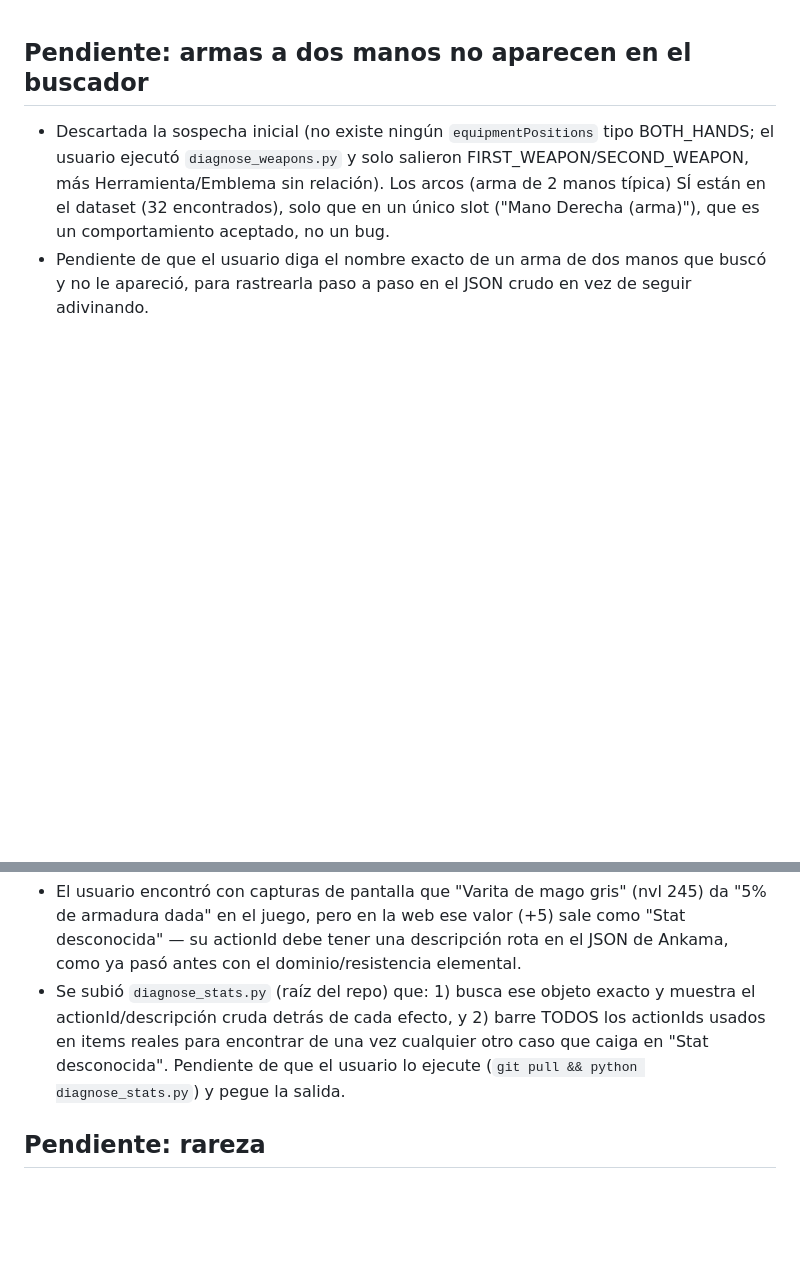
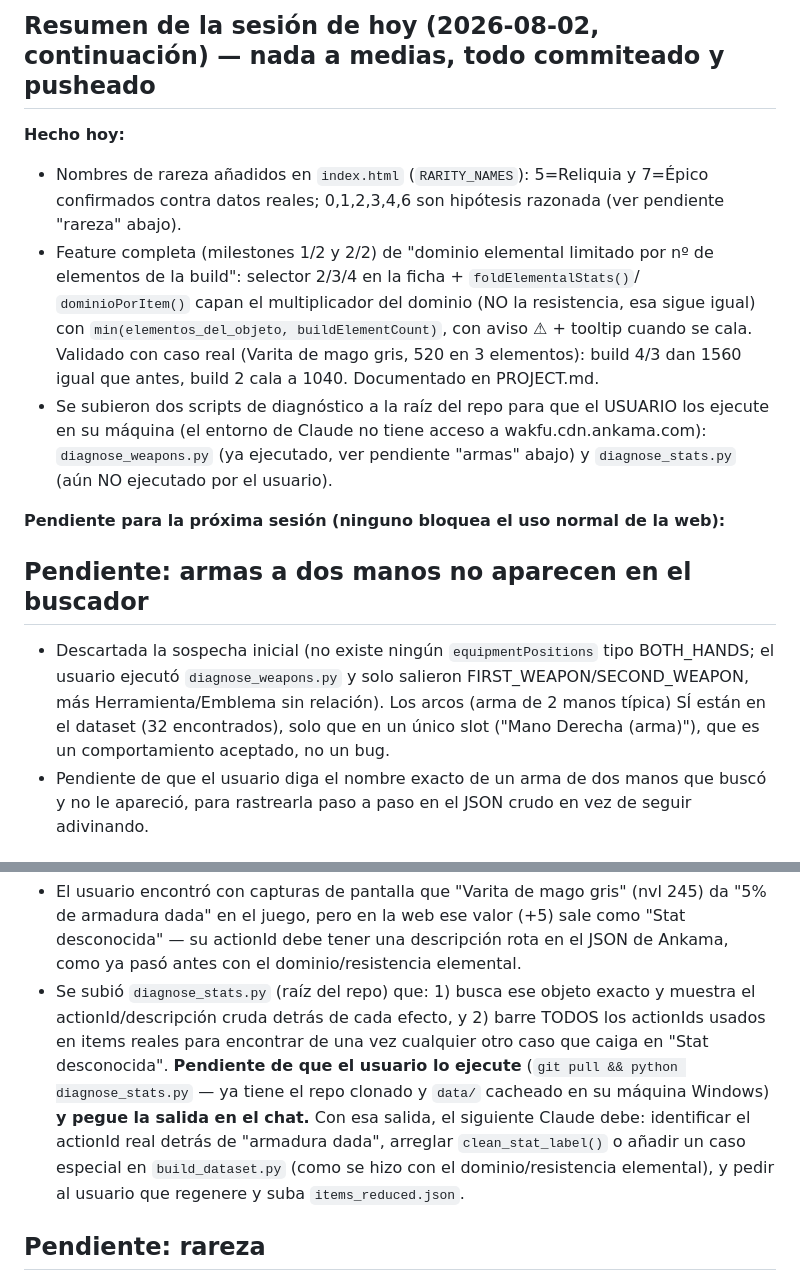
Before and after one commit to jaumander/wakfu-gear-compare, a Markdown page: HANDOFF.md, 2 parts joined by grey strips. Rendered like a GitHub page; blank space fills up the shorter version.

Commit message:
WIP: HANDOFF - resumen de la sesion y pendientes para la siguiente

```diff
--- a/HANDOFF.md
+++ b/HANDOFF.md
@@ -1,3 +1,22 @@
+## Resumen de la sesión de hoy (2026-08-02, continuación) — nada a medias, todo commiteado y pusheado
+
+**Hecho hoy:**
+- Nombres de rareza añadidos en `index.html` (`RARITY_NAMES`): 5=Reliquia y 7=Épico
+  confirmados contra datos reales; 0,1,2,3,4,6 son hipótesis razonada (ver pendiente
+  "rareza" abajo).
+- Feature completa (milestones 1/2 y 2/2) de "dominio elemental limitado por nº de
+  elementos de la build": selector 2/3/4 en la ficha + `foldElementalStats()`/
+  `dominioPorItem()` capan el multiplicador del dominio (NO la resistencia, esa sigue
+  igual) con `min(elementos_del_objeto, buildElementCount)`, con aviso ⚠ + tooltip cuando
+  se cala. Validado con caso real (Varita de mago gris, 520 en 3 elementos): build 4/3 dan
+  1560 igual que antes, build 2 cala a 1040. Documentado en PROJECT.md.
+- Se subieron dos scripts de diagnóstico a la raíz del repo para que el USUARIO los
+  ejecute en su máquina (el entorno de Claude no tiene acceso a wakfu.cdn.ankama.com):
+  `diagnose_weapons.py` (ya ejecutado, ver pendiente "armas" abajo) y
+  `diagnose_stats.py` (aún NO ejecutado por el usuario).
+
+**Pendiente para la próxima sesión (ninguno bloquea el uso normal de la web):**
+
 ## Pendiente: armas a dos manos no aparecen en el buscador
 - Descartada la sospecha inicial (no existe ningún `equipmentPositions` tipo BOTH_HANDS;
   el usuario ejecutó `diagnose_weapons.py` y solo salieron FIRST_WEAPON/SECOND_WEAPON, más
@@ -15,8 +34,12 @@
 - Se subió `diagnose_stats.py` (raíz del repo) que: 1) busca ese objeto exacto y muestra el
   actionId/descripción cruda detrás de cada efecto, y 2) barre TODOS los actionIds usados
   en items reales para encontrar de una vez cualquier otro caso que caiga en "Stat
-  desconocida". Pendiente de que el usuario lo ejecute (`git pull && python
-  diagnose_stats.py`) y pegue la salida.
+  desconocida". **Pendiente de que el usuario lo ejecute** (`git pull && python
+  diagnose_stats.py` — ya tiene el repo clonado y `data/` cacheado en su máquina Windows)
+  **y pegue la salida en el chat.** Con esa salida, el siguiente Claude debe: identificar
+  el actionId real detrás de "armadura dada", arreglar `clean_stat_label()` o añadir un
+  caso especial en `build_dataset.py` (como se hizo con el dominio/resistencia elemental),
+  y pedir al usuario que regenere y suba `items_reduced.json`.
 
 ## Pendiente: rareza
 - 5=Reliquia y 7=Épico ya confirmados contra datos reales. El resto (0 Común, 1 Poco
```
